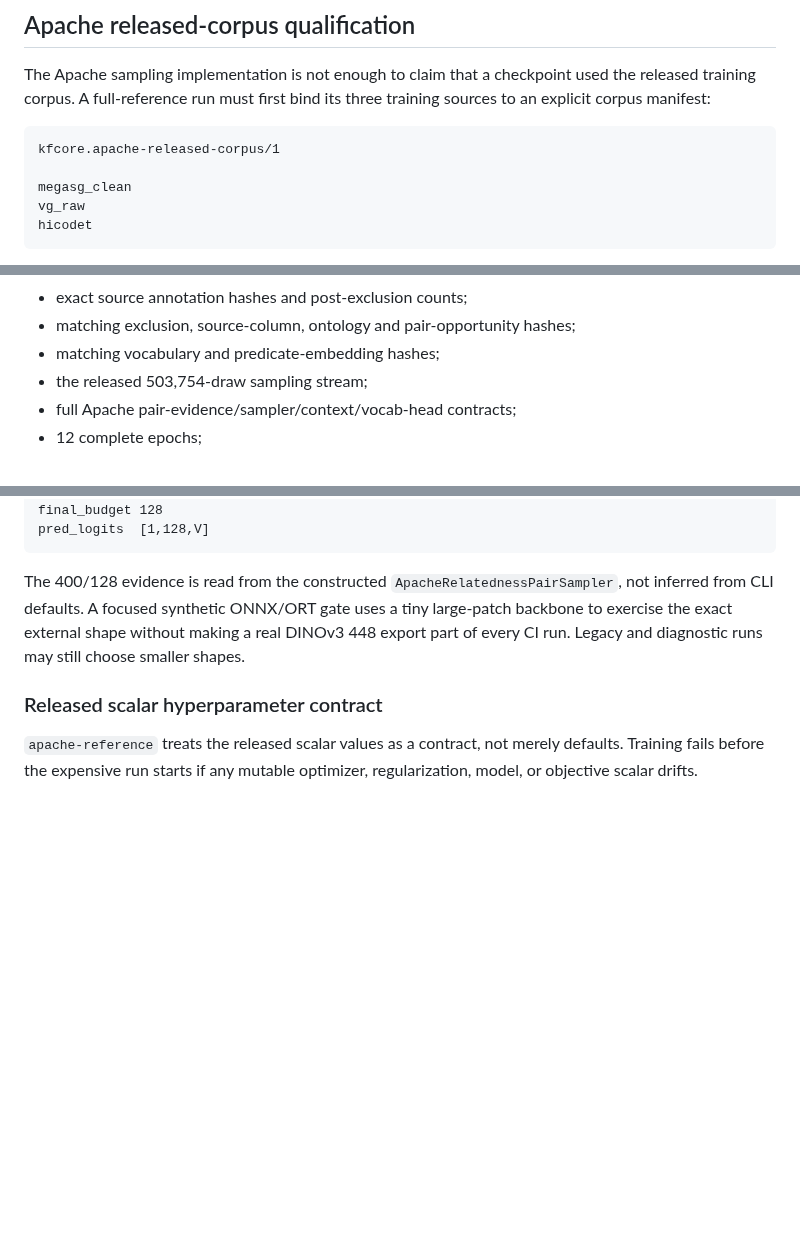
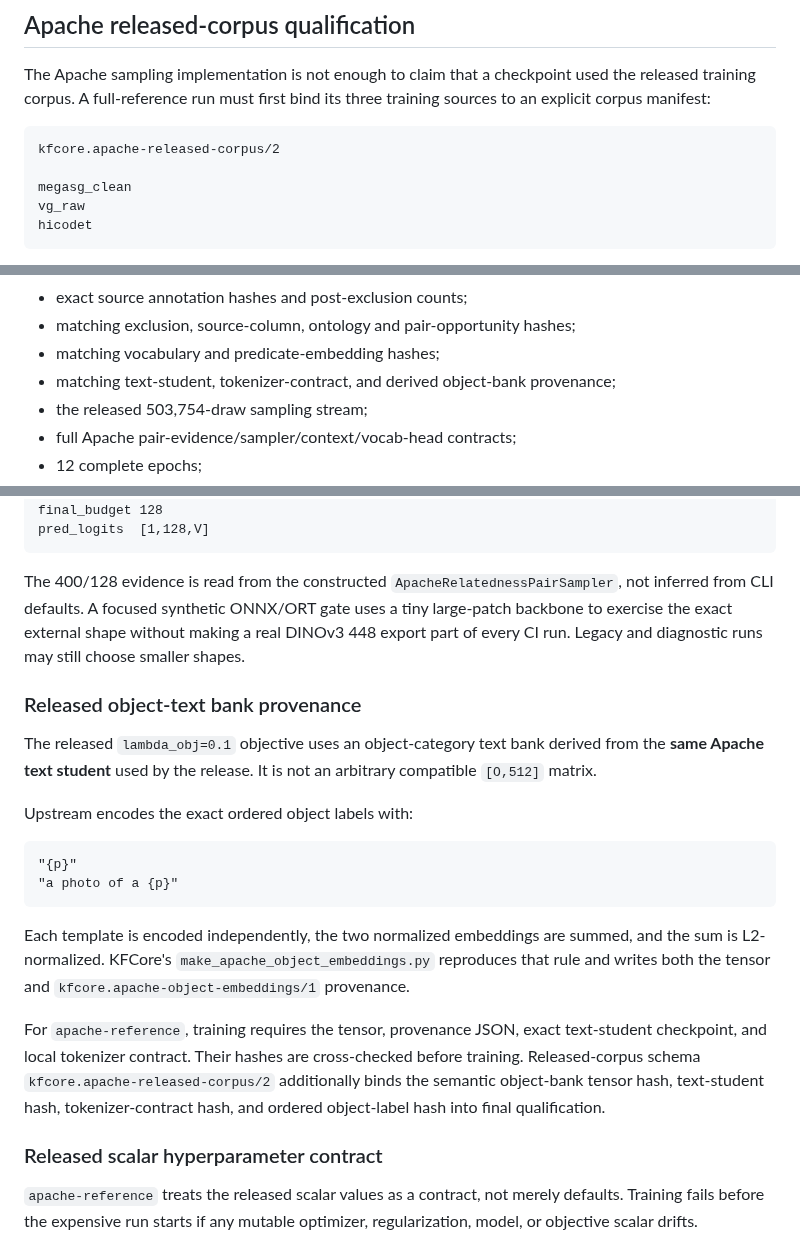
Before and after one commit to qigao/KFCore, a Markdown page: tools/relation_training/README.md, 3 parts joined by grey strips. Drawn GitHub-style; blank space fills up the shorter version.

Commit message:
docs(relation-training): document object-bank provenance and corpus v2

````diff
--- a/tools/relation_training/README.md
+++ b/tools/relation_training/README.md
@@ -1565,7 +1565,7 @@ used the released training corpus. A full-reference run must first bind its
 three training sources to an explicit corpus manifest:
 
 ```text
-kfcore.apache-released-corpus/1
+kfcore.apache-released-corpus/2
 
 megasg_clean
 vg_raw
@@ -1607,6 +1607,7 @@ The command fails unless the run has all of the following:
 - exact source annotation hashes and post-exclusion counts;
 - matching exclusion, source-column, ontology and pair-opportunity hashes;
 - matching vocabulary and predicate-embedding hashes;
+- matching text-student, tokenizer-contract, and derived object-bank provenance;
 - the released 503,754-draw sampling stream;
 - full Apache pair-evidence/sampler/context/vocab-head contracts;
 - 12 complete epochs;
@@ -1639,6 +1640,31 @@ synthetic ONNX/ORT gate uses a tiny large-patch backbone to exercise the exact
 external shape without making a real DINOv3 448 export part of every CI run.
 Legacy and diagnostic runs may still choose smaller shapes.
 
+### Released object-text bank provenance
+
+The released `lambda_obj=0.1` objective uses an object-category text bank
+derived from the **same Apache text student** used by the release. It is not an
+arbitrary compatible `[O,512]` matrix.
+
+Upstream encodes the exact ordered object labels with:
+
+```text
+"{p}"
+"a photo of a {p}"
+```
+
+Each template is encoded independently, the two normalized embeddings are
+summed, and the sum is L2-normalized. KFCore's
+`make_apache_object_embeddings.py` reproduces that rule and writes both the
+tensor and `kfcore.apache-object-embeddings/1` provenance.
+
+For `apache-reference`, training requires the tensor, provenance JSON, exact
+text-student checkpoint, and local tokenizer contract. Their hashes are
+cross-checked before training. Released-corpus schema
+`kfcore.apache-released-corpus/2` additionally binds the semantic object-bank
+tensor hash, text-student hash, tokenizer-contract hash, and ordered
+object-label hash into final qualification.
+
 ### Released scalar hyperparameter contract
 
 `apache-reference` treats the released scalar values as a contract, not merely
````
